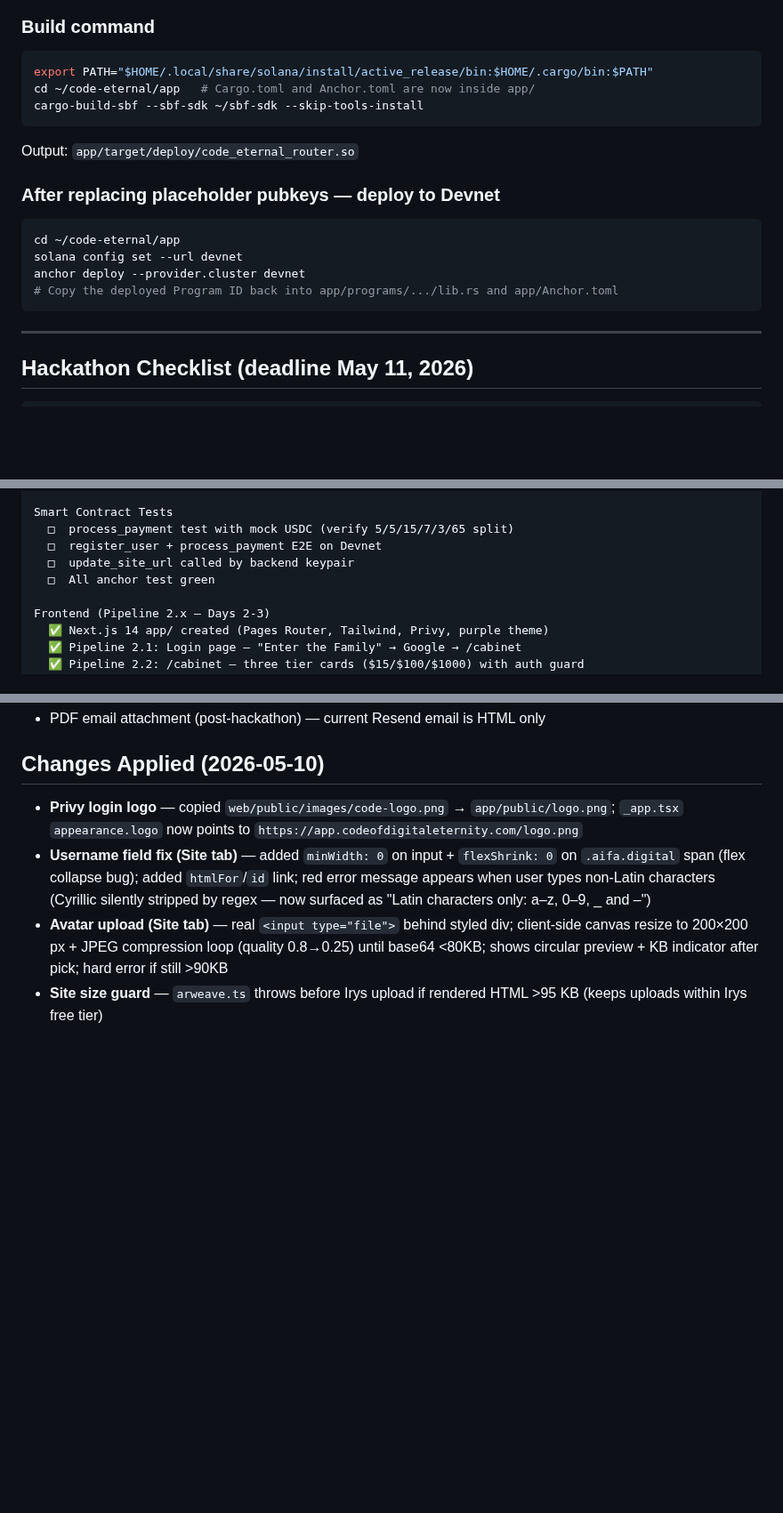
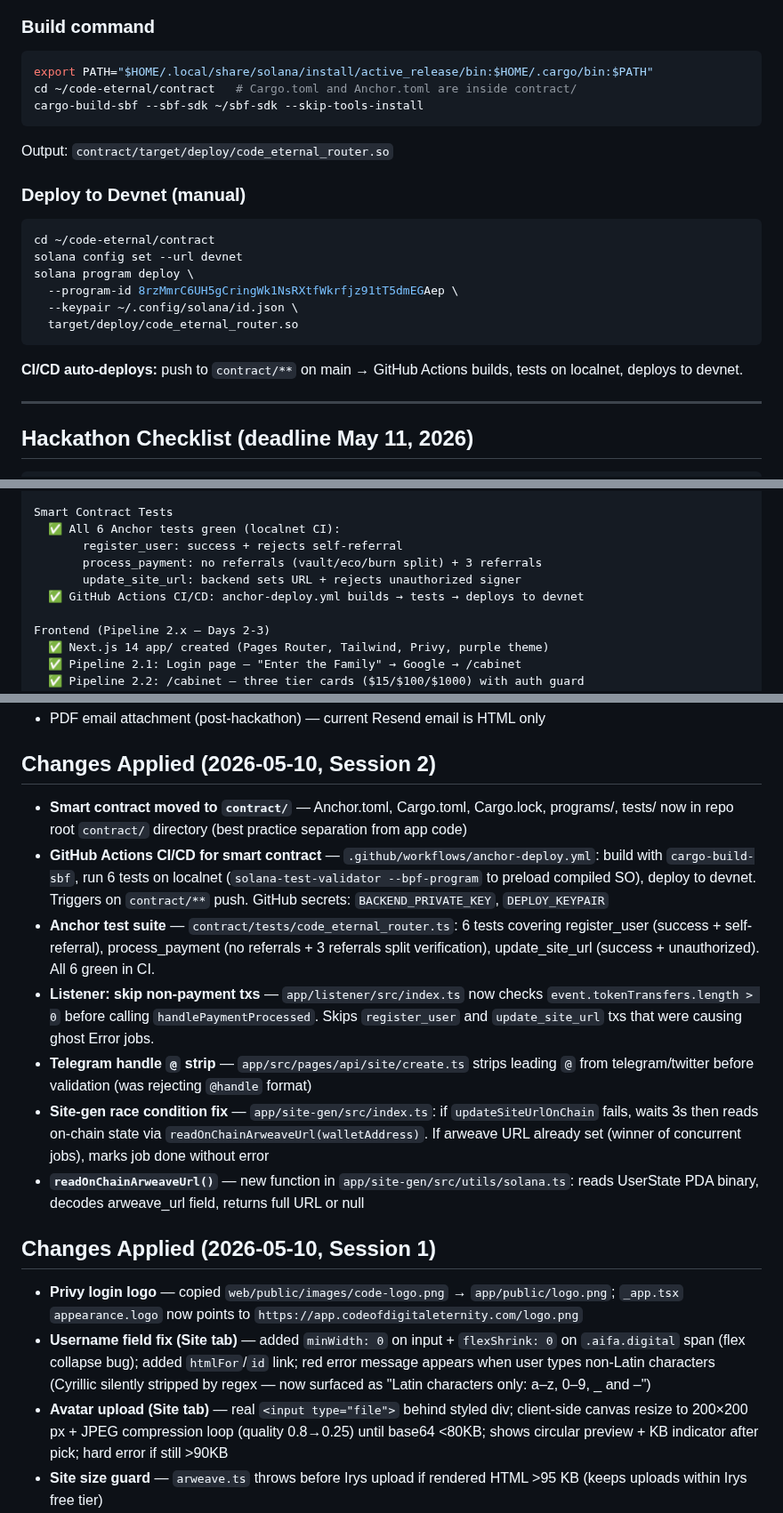
Before and after one commit to MaksimGalatin/code-eternal, a Markdown page: CLAUDE_CONTEXT.md, 3 parts joined by grey strips. Shown at 89% size. Rendered like a GitHub page; blank space fills up the shorter version.

````diff
--- a/CLAUDE_CONTEXT.md
+++ b/CLAUDE_CONTEXT.md
@@ -321,20 +345,24 @@ solana --version                # solana-cli 3.1.x
 
 ```bash
 export PATH="$HOME/.local/share/solana/install/active_release/bin:$HOME/.cargo/bin:$PATH"
-cd ~/code-eternal/app   # Cargo.toml and Anchor.toml are now inside app/
+cd ~/code-eternal/contract   # Cargo.toml and Anchor.toml are inside contract/
 cargo-build-sbf --sbf-sdk ~/sbf-sdk --skip-tools-install
 ```
 
-Output: `app/target/deploy/code_eternal_router.so`
+Output: `contract/target/deploy/code_eternal_router.so`
 
-### After replacing placeholder pubkeys — deploy to Devnet
+### Deploy to Devnet (manual)
 
 ```bash
-cd ~/code-eternal/app
+cd ~/code-eternal/contract
 solana config set --url devnet
-anchor deploy --provider.cluster devnet
-# Copy the deployed Program ID back into app/programs/.../lib.rs and app/Anchor.toml
+solana program deploy \
+  --program-id 8rzMmrC6UH5gCringWk1NsRXtfWkrfjz91tT5dmEGAep \
+  --keypair ~/.config/solana/id.json \
+  target/deploy/code_eternal_router.so
 ```
+
+**CI/CD auto-deploys:** push to `contract/**` on main → GitHub Actions builds, tests on localnet, deploys to devnet.
 
 ---
 
@@ -358,10 +386,11 @@ Infrastructure + Smart Contract
   ✅ Helius webhook configured (HELIUS_WEBHOOK_SECRET set in dashboard + credentials.env, 2026-05-06)
 
 Smart Contract Tests
-  □  process_payment test with mock USDC (verify 5/5/15/7/3/65 split)
-  □  register_user + process_payment E2E on Devnet
-  □  update_site_url called by backend keypair
-  □  All anchor test green
+  ✅ All 6 Anchor tests green (localnet CI):
+       register_user: success + rejects self-referral
+       process_payment: no referrals (vault/eco/burn split) + 3 referrals
+       update_site_url: backend sets URL + rejects unauthorized signer
+  ✅ GitHub Actions CI/CD: anchor-deploy.yml builds → tests → deploys to devnet
 
 Frontend (Pipeline 2.x — Days 2-3)
   ✅ Next.js 14 app/ created (Pages Router, Tailwind, Privy, purple theme)
@@ -849,7 +880,17 @@ Note: VM .env is never overwritten by CI/CD — it persists between deploys.
 - Grammy Telegram bot not yet implemented — add `TELEGRAM_BOT_TOKEN` to credentials.env when ready
 - PDF email attachment (post-hackathon) — current Resend email is HTML only
 
-## Changes Applied (2026-05-10)
+## Changes Applied (2026-05-10, Session 2)
+
+- **Smart contract moved to `contract/`** — Anchor.toml, Cargo.toml, Cargo.lock, programs/, tests/ now in repo root `contract/` directory (best practice separation from app code)
+- **GitHub Actions CI/CD for smart contract** — `.github/workflows/anchor-deploy.yml`: build with `cargo-build-sbf`, run 6 tests on localnet (`solana-test-validator --bpf-program` to preload compiled SO), deploy to devnet. Triggers on `contract/**` push. GitHub secrets: `BACKEND_PRIVATE_KEY`, `DEPLOY_KEYPAIR`
+- **Anchor test suite** — `contract/tests/code_eternal_router.ts`: 6 tests covering register_user (success + self-referral), process_payment (no referrals + 3 referrals split verification), update_site_url (success + unauthorized). All 6 green in CI.
+- **Listener: skip non-payment txs** — `app/listener/src/index.ts` now checks `event.tokenTransfers.length > 0` before calling `handlePaymentProcessed`. Skips `register_user` and `update_site_url` txs that were causing ghost Error jobs.
+- **Telegram handle `@` strip** — `app/src/pages/api/site/create.ts` strips leading `@` from telegram/twitter before validation (was rejecting `@handle` format)
+- **Site-gen race condition fix** — `app/site-gen/src/index.ts`: if `updateSiteUrlOnChain` fails, waits 3s then reads on-chain state via `readOnChainArweaveUrl(walletAddress)`. If arweave URL already set (winner of concurrent jobs), marks job done without error
+- **`readOnChainArweaveUrl()`** — new function in `app/site-gen/src/utils/solana.ts`: reads UserState PDA binary, decodes arweave_url field, returns full URL or null
+
+## Changes Applied (2026-05-10, Session 1)
 
 - **Privy login logo** — copied `web/public/images/code-logo.png` → `app/public/logo.png`; `_app.tsx` `appearance.logo` now points to `https://app.codeofdigitaleternity.com/logo.png`
 - **Username field fix (Site tab)** — added `minWidth: 0` on input + `flexShrink: 0` on `.aifa.digital` span (flex collapse bug); added `htmlFor`/`id` link; red error message appears when user types non-Latin characters (Cyrillic silently stripped by regex — now surfaced as "Latin characters only: a–z, 0–9, _ and –")
````
Also changed, not shown: other parts of CLAUDE_CONTEXT.md (+49 -23 lines).
